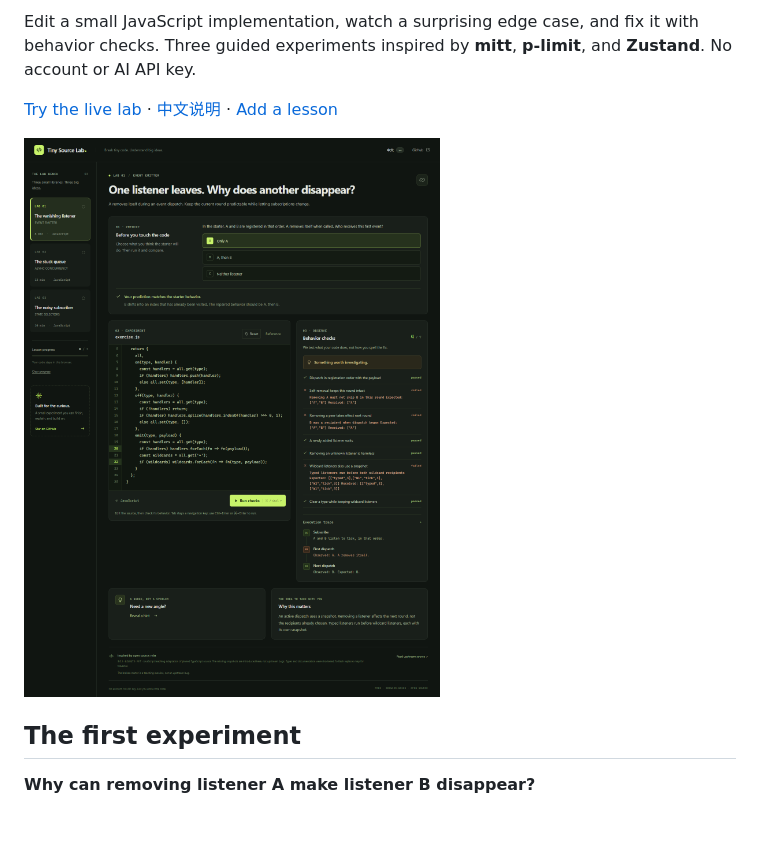
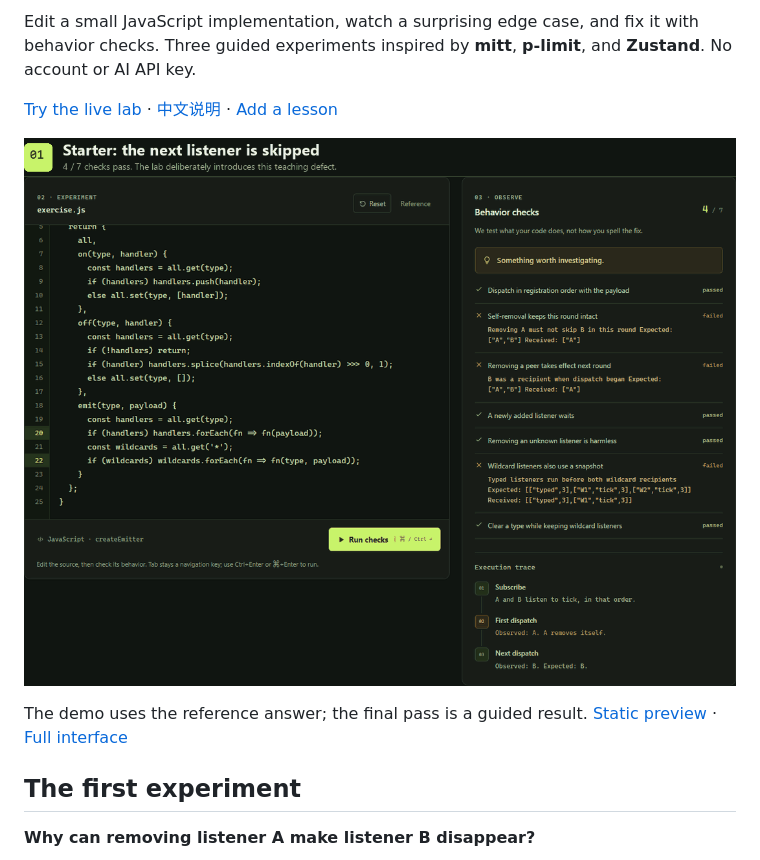
Before and after one commit to kunkun-11/tiny-source-lab, a Markdown page: README.md, the part around the change. GitHub-like rendering; pictures changed too: docs/demo.gif (added); blank space fills up the shorter version.

Commit message:
Show the source experiment with a guided browser demo

```diff
--- a/README.md
+++ b/README.md
@@ -8,7 +8,9 @@ Edit a small JavaScript implementation, watch a surprising edge case, and fix it
 
 [Try the live lab](https://kunkun-11.github.io/tiny-source-lab/) · [中文说明](README.zh-CN.md) · [Add a lesson](CONTRIBUTING.md)
 
-![Tiny Source Lab with editable code and behavior checks](docs/screenshot.png)
+![Real browser demo: the teaching starter fails, the reference restores two snapshots, and all seven checks pass as a guided result](docs/demo.gif)
+
+The demo uses the reference answer; the final pass is a guided result. [Static preview](docs/demo-poster.png) · [Full interface](docs/screenshot.png)
 
 ## The first experiment
 
```
Also changed, not shown: README.zh-CN.md (+3 -1 lines), docs/demo-poster.png (added).
